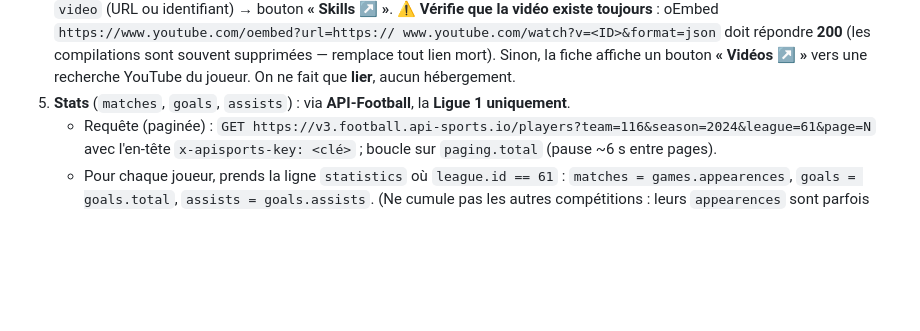
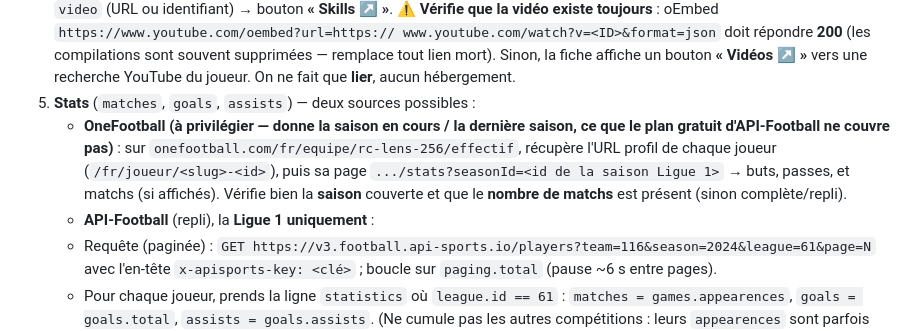
Before and after one commit to ThibautGRAS/charbonneur, a Markdown page: .claude/commands/maj-equipe.md, the part around the change. GitHub-like rendering; blank space fills up the shorter version.

Commit message:
maj-equipe : OneFootball comme source de stats à privilégier (pages /joueur/<id>/stats)
- donne la saison en cours / 2025-26 (que le plan gratuit d'API-Football ne couvre pas)
- API-Football conservé en repli ; vérifier la présence du nombre de matchs

Co-Authored-By: Claude Opus 4.8 (1M context) <noreply@anthropic.com>

```diff
--- a/.claude/commands/maj-equipe.md
+++ b/.claude/commands/maj-equipe.md
@@ -36,7 +36,13 @@ Tu mets à jour **uniquement** `data/players.js` (effectif de la saison en cours
    www.youtube.com/watch?v=<ID>&format=json` doit répondre **200** (les compilations sont souvent
    supprimées — remplace tout lien mort). Sinon, la fiche affiche un bouton **« Vidéos ↗ »** vers une
    recherche YouTube du joueur. On ne fait que **lier**, aucun hébergement.
-5. **Stats** (`matches`, `goals`, `assists`) : via **API-Football**, la **Ligue 1 uniquement**.
+5. **Stats** (`matches`, `goals`, `assists`) — deux sources possibles :
+   - **OneFootball (à privilégier — donne la saison en cours / la dernière saison, ce que le plan
+     gratuit d'API-Football ne couvre pas)** : sur `onefootball.com/fr/equipe/rc-lens-256/effectif`,
+     récupère l'URL profil de chaque joueur (`/fr/joueur/<slug>-<id>`), puis sa page
+     `.../stats?seasonId=<id de la saison Ligue 1>` → buts, passes, et matchs (si affichés). Vérifie
+     bien la **saison** couverte et que le **nombre de matchs** est présent (sinon complète/repli).
+   - **API-Football** (repli), la **Ligue 1 uniquement** :
    - Requête (paginée) : `GET https://v3.football.api-sports.io/players?team=116&season=2024&league=61&page=N`
      avec l'en-tête `x-apisports-key: <clé>` ; boucle sur `paging.total` (pause ~6 s entre pages).
    - Pour chaque joueur, prends la ligne `statistics` où `league.id == 61` :
```
